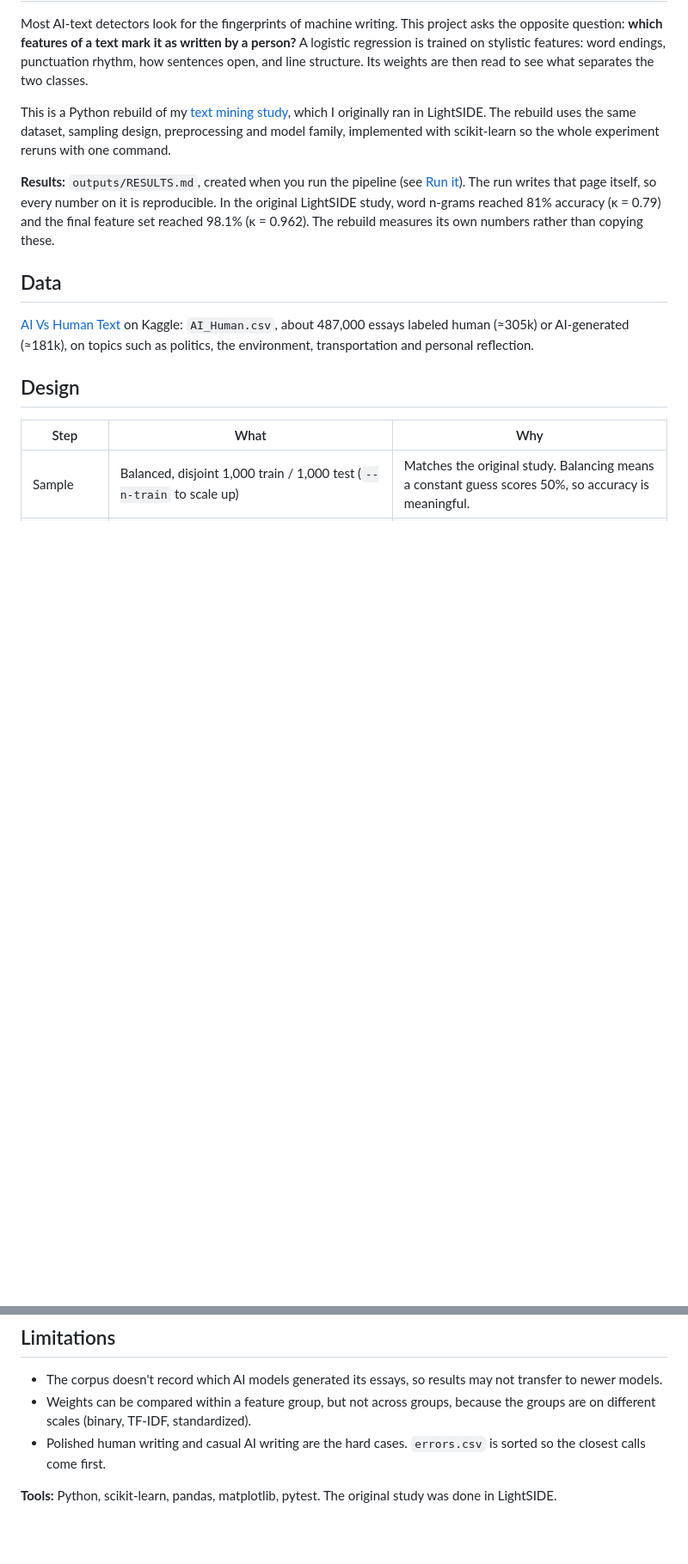
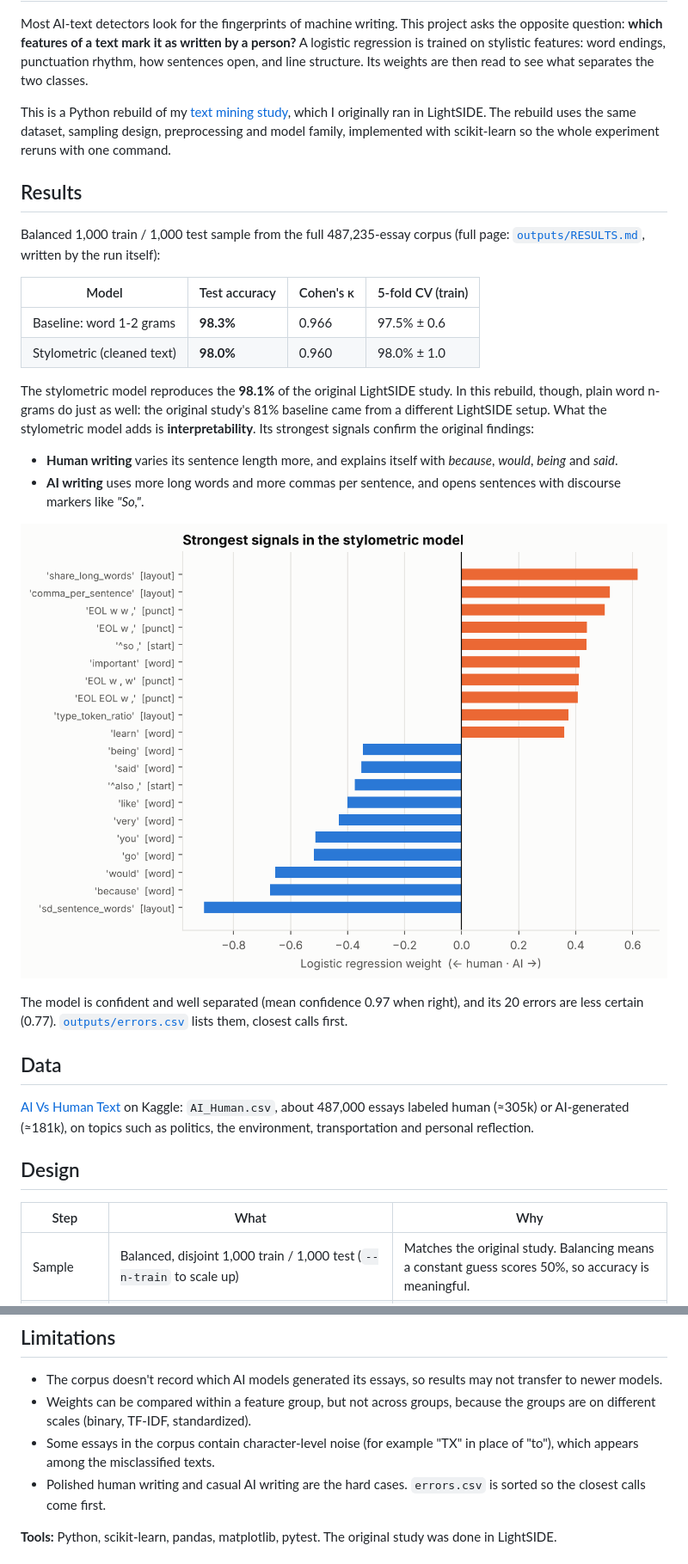
Before and after one commit to Clara-co/ai-vs-human-text, a Markdown page: README.md, 2 parts joined by grey strips. Shown at 86% size. Rendered like a GitHub page; pictures changed too: outputs/figures/top_features.png (added); blank space fills up the shorter version.

Commit message:
Fix quote-removal regex backtracking; add results on the full corpus
Co-Authored-By: Claude Opus 5.5 <noreply@anthropic.com>
Claude-Session: https://claude.ai/code/session_01Ciw3QJV8iQ8vkHdoTZMuuJ

```diff
--- a/README.md
+++ b/README.md
@@ -4,7 +4,23 @@ Most AI-text detectors look for the fingerprints of machine writing. This projec
 
 This is a Python rebuild of my [text mining study](https://clara-co.github.io/projects/ai-vs-human-report.pdf), which I originally ran in LightSIDE. The rebuild uses the same dataset, sampling design, preprocessing and model family, implemented with scikit-learn so the whole experiment reruns with one command.
 
-**Results:** `outputs/RESULTS.md`, created when you run the pipeline (see [Run it](#run-it)). The run writes that page itself, so every number on it is reproducible. In the original LightSIDE study, word n-grams reached 81% accuracy (κ = 0.79) and the final feature set reached 98.1% (κ = 0.962). The rebuild measures its own numbers rather than copying these.
+## Results
+
+Balanced 1,000 train / 1,000 test sample from the full 487,235-essay corpus (full page: [`outputs/RESULTS.md`](outputs/RESULTS.md), written by the run itself):
+
+| Model | Test accuracy | Cohen's κ | 5-fold CV (train) |
+|---|---|---|---|
+| Baseline: word 1-2 grams | **98.3%** | 0.966 | 97.5% ± 0.6 |
+| Stylometric (cleaned text) | **98.0%** | 0.960 | 98.0% ± 1.0 |
+
+The stylometric model reproduces the **98.1%** of the original LightSIDE study. In this rebuild, though, plain word n-grams do just as well: the original study's 81% baseline came from a different LightSIDE setup. What the stylometric model adds is **interpretability**. Its strongest signals confirm the original findings:
+
+- **Human writing** varies its sentence length more, and explains itself with *because*, *would*, *being* and *said*.
+- **AI writing** uses more long words and more commas per sentence, and opens sentences with discourse markers like *"So,"*.
+
+![Strongest signals](outputs/figures/top_features.png)
+
+The model is confident and well separated (mean confidence 0.97 when right), and its 20 errors are less certain (0.77). [`outputs/errors.csv`](outputs/errors.csv) lists them, closest calls first.
 
 ## Data
 
@@ -63,6 +79,7 @@ tests/            unit tests + a smoke test on a synthetic corpus (checks the pl
 
 - The corpus doesn't record which AI models generated its essays, so results may not transfer to newer models.
 - Weights can be compared within a feature group, but not across groups, because the groups are on different scales (binary, TF-IDF, standardized).
+- Some essays in the corpus contain character-level noise (for example "TX" in place of "to"), which appears among the misclassified texts.
 - Polished human writing and casual AI writing are the hard cases. `errors.csv` is sorted so the closest calls come first.
 
 **Tools:** Python, scikit-learn, pandas, matplotlib, pytest. The original study was done in LightSIDE.
```
Also changed, not shown: outputs/RESULTS.md (added, +32 -0 lines), outputs/figures/confidence.png (added), 5 other files.
